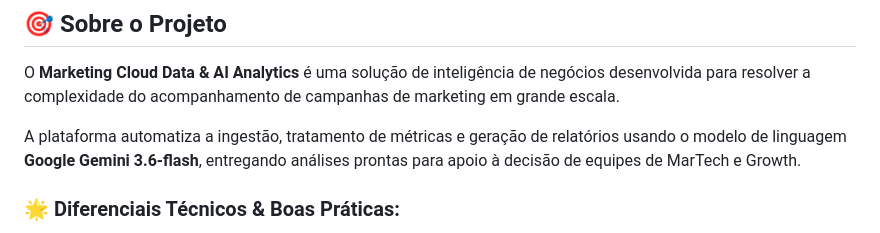
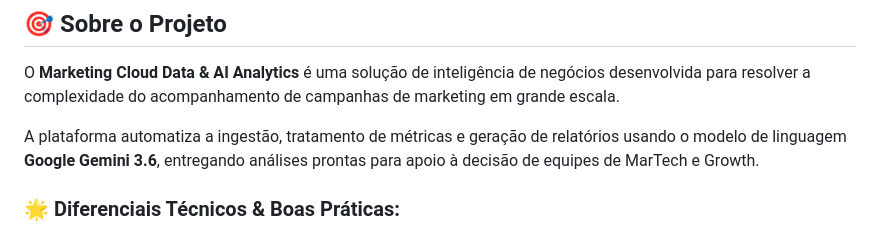
Before and after one commit to Rozvania27/meu_projeto_marketing, a Markdown page: README.md, the part around one of its changes. Drawn GitHub-style.

Commit message:
Update README by removing badges and fixing Gemini version
Removed Python, Pandas, and HTML5 badges from the README. Updated Google Gemini version in project description.

```diff
--- a/README.md
+++ b/README.md
@@ -53,7 +43,7 @@
 
 O **Marketing Cloud Data & AI Analytics** é uma solução de inteligência de negócios desenvolvida para resolver a complexidade do acompanhamento de campanhas de marketing em grande escala.
 
-A plataforma automatiza a ingestão, tratamento de métricas e geração de relatórios usando o modelo de linguagem **Google Gemini 3.6-flash**, entregando análises prontas para apoio à decisão de equipes de MarTech e Growth.
+A plataforma automatiza a ingestão, tratamento de métricas e geração de relatórios usando o modelo de linguagem **Google Gemini 3.6**, entregando análises prontas para apoio à decisão de equipes de MarTech e Growth.
 
 ### 🌟 Diferenciais Técnicos & Boas Práticas:
 * **LLM Ops Integrado:** Integração com o SDK `google-genai`, suporte a fallback de erros e Engenharia de Prompts otimizada.
```
Also changed, not shown: other parts of README.md (+2 -12 lines).
